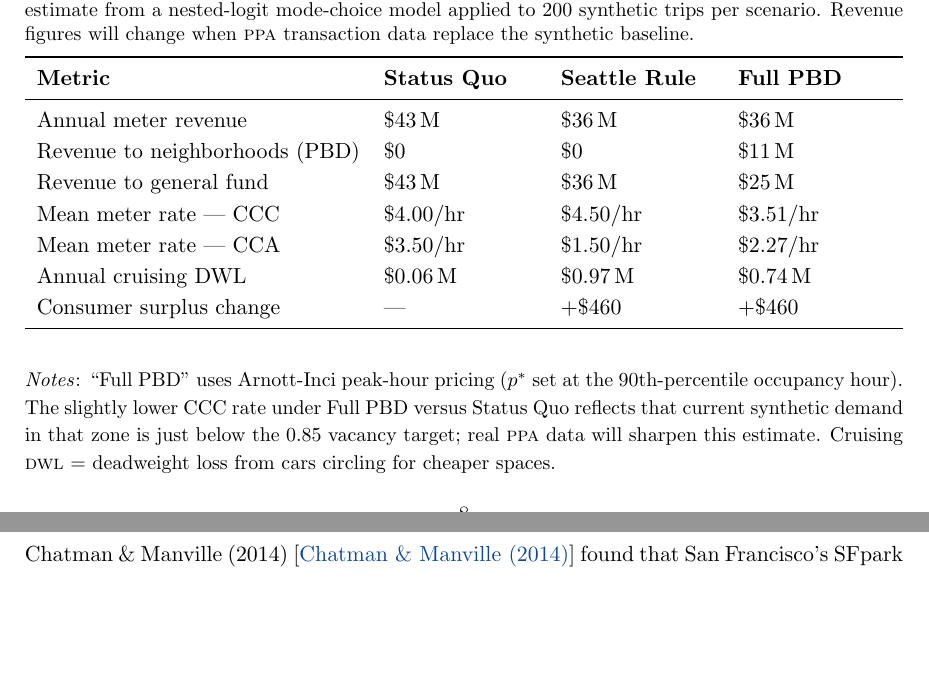
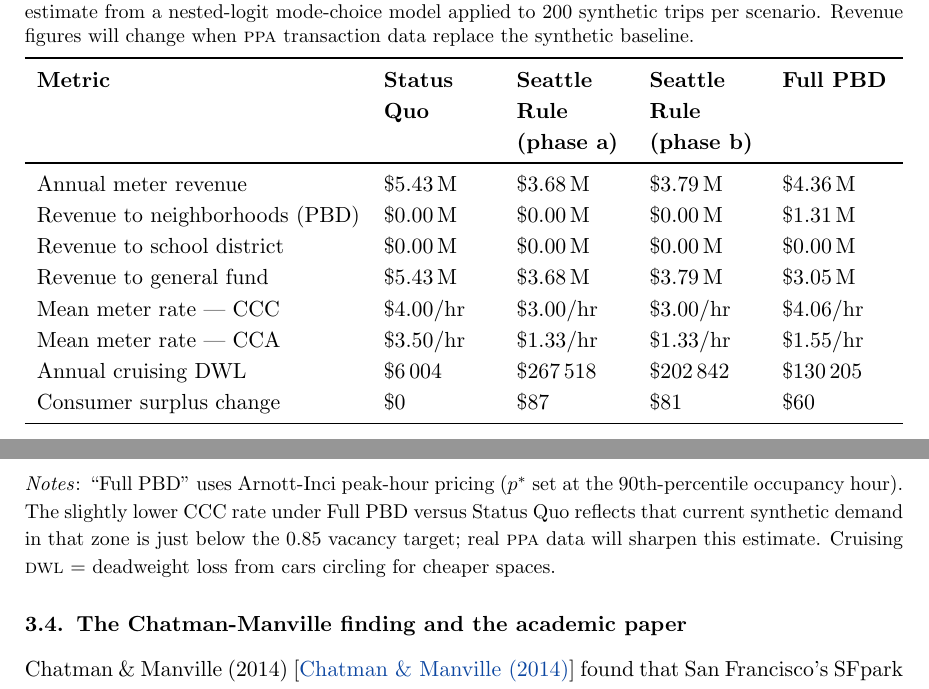
Before and after one commit to Progress-and-Poverty-Institute/philly-parking-benefit-districts, a LaTeX document (outputs/reports/white_paper/Report.tex, which reads outputs/reports/white_paper/tables/scenario_comparison.tex): two parts of pages 9 and 10 of 18, joined at a grey line, cut so that both start at the same text, the shorter picture padded with empty space. Compiled offline with pdfLaTeX.

Commit message:
Regenerate scenario outputs: PBD revenue now real; report table and figures generated by script 07
Co-Authored-By: Claude Sonnet 5.5 <noreply@anthropic.com>

```diff
--- a/outputs/reports/white_paper/tables/scenario_comparison.tex
+++ b/outputs/reports/white_paper/tables/scenario_comparison.tex
@@ -1,13 +1,16 @@
-\begin{tabularx}{\linewidth}{lXXX}
+% Generated by scripts/07_export_report_assets.py from outputs/tables/comparison_table.csv.
+% Do not edit by hand; rerun the script (it has a --check mode).
+\begin{tabularx}{\linewidth}{lXXXX}
 \toprule
-\textbf{Metric} & \textbf{Status Quo} & \textbf{Seattle Rule} & \textbf{Full PBD} \\
+\textbf{Metric} & \textbf{Status Quo} & \textbf{Seattle Rule (phase a)} & \textbf{Seattle Rule (phase b)} & \textbf{Full PBD} \\
 \midrule
-Annual meter revenue          & \$43\,M   & \$36\,M   & \$36\,M \\
-Revenue to neighborhoods (PBD)& \$0       & \$0       & \$11\,M \\
-Revenue to general fund       & \$43\,M   & \$36\,M   & \$25\,M \\
-Mean meter rate --- CCC       & \$4.00/hr & \$4.50/hr & \$3.51/hr \\
-Mean meter rate --- CCA       & \$3.50/hr & \$1.50/hr & \$2.27/hr \\
-Annual cruising DWL           & \$0.06\,M & \$0.97\,M & \$0.74\,M \\
-Consumer surplus change       & ---       & +\$460    & +\$460 \\
+Annual meter revenue & \$5.43\,M & \$3.68\,M & \$3.79\,M & \$4.36\,M \\
+Revenue to neighborhoods (PBD) & \$0.00\,M & \$0.00\,M & \$0.00\,M & \$1.31\,M \\
+Revenue to school district & \$0.00\,M & \$0.00\,M & \$0.00\,M & \$0.00\,M \\
+Revenue to general fund & \$5.43\,M & \$3.68\,M & \$3.79\,M & \$3.05\,M \\
+Mean meter rate --- CCC & \$4.00/hr & \$3.00/hr & \$3.00/hr & \$4.06/hr \\
+Mean meter rate --- CCA & \$3.50/hr & \$1.33/hr & \$1.33/hr & \$1.55/hr \\
+Annual cruising DWL & \$6\,004 & \$267\,518 & \$202\,842 & \$130\,205 \\
+Consumer surplus change & \$0 & \$87 & \$81 & \$60 \\
 \bottomrule
 \end{tabularx}
```
Also changed, not shown: outputs/tables/comparison_table.csv (+1 -1 lines), outputs/figures/chatman_manville_sweep.png, outputs/figures/cm_sweep_n200_cruising_dwl_total.png, outputs/figures/cm_sweep_n200_peak_occupancy_share_above_85.png, outputs/figures/cm_sweep_n200_revenue_total.png, outputs/figures/incidence_by_decile.png, outputs/figures/occupancy_and_revenue_detail.png, outputs/figures/zone_map.png, 1 other file.
